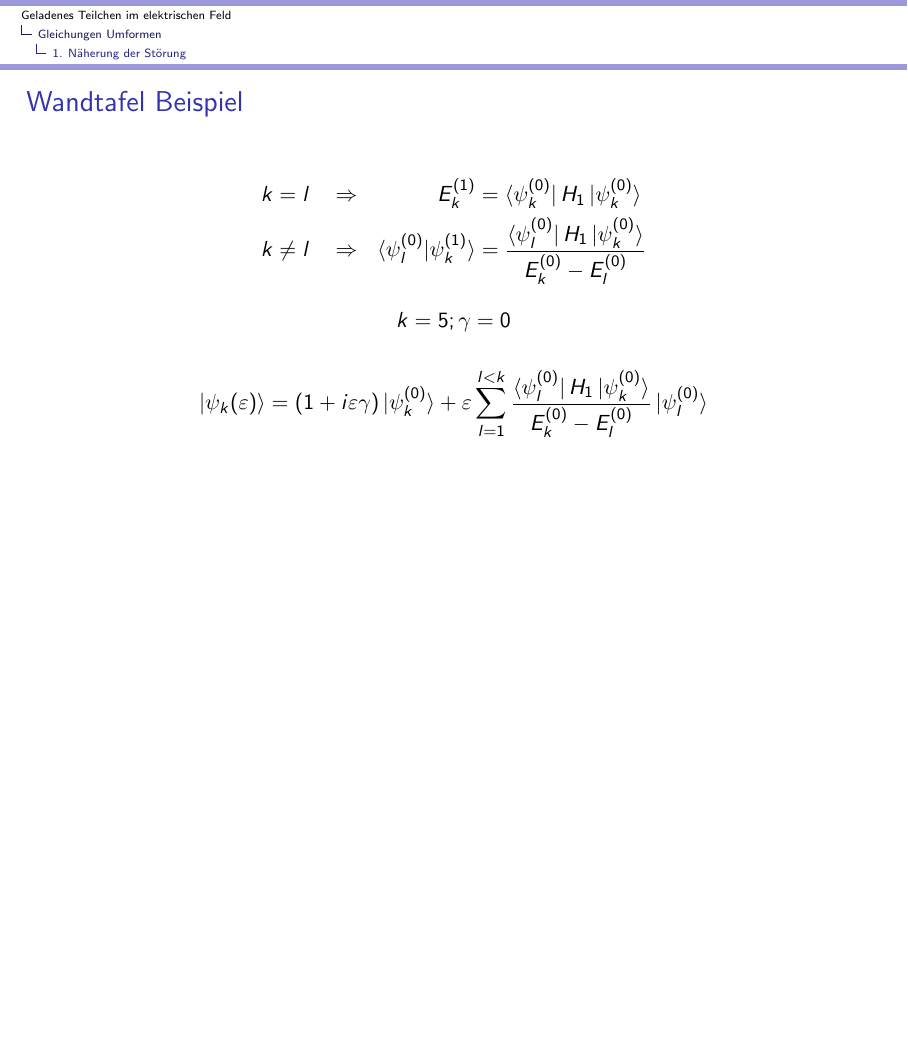
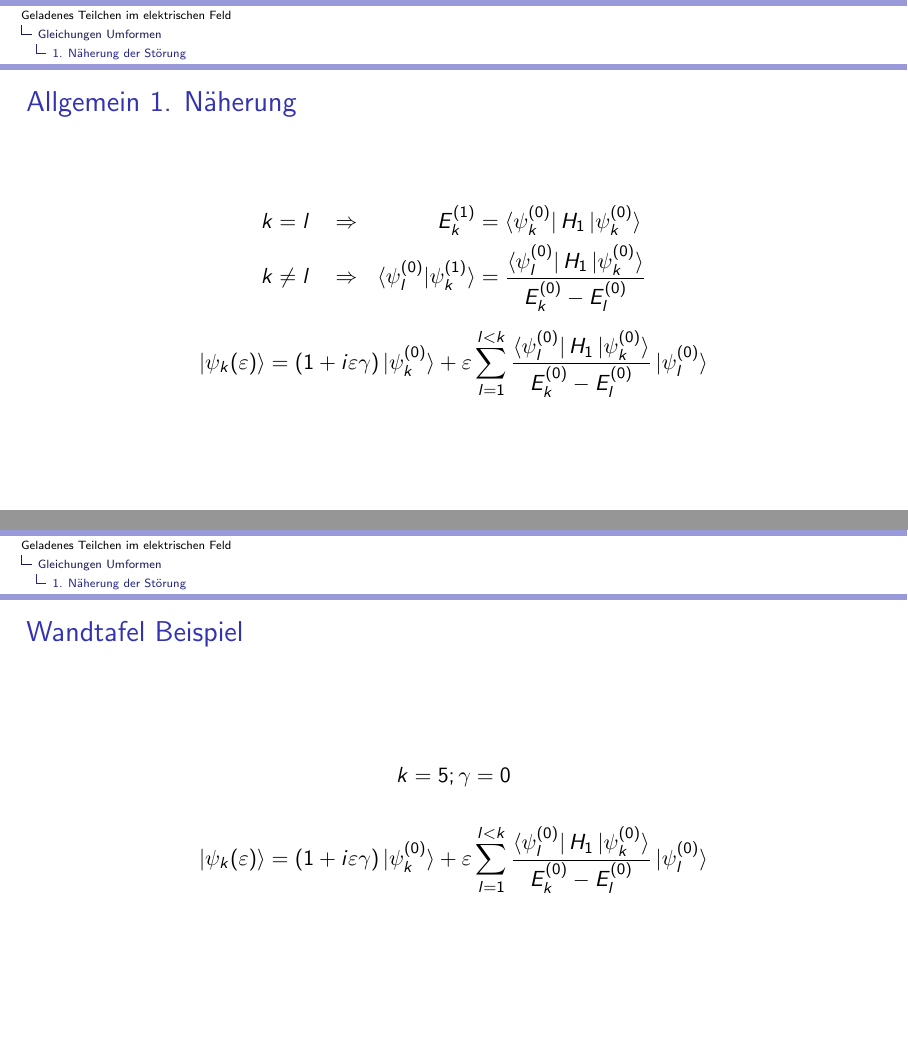
Before and after one commit to AndreasFMueller/SeminarQM, LaTeX slides (vortraege/efeld/main.tex): page 10 of 14 before the commit and pages 10 and 11 of 15 after it, the two joined at a grey line, the shorter picture padded with empty space. Compiled offline with pdfLaTeX; a LaTeX package or settings file that is missing is left out.

Commit message:
Viele Korrekturen & noch eine Probe.

```diff
--- a/vortraege/efeld/main.tex
+++ b/vortraege/efeld/main.tex
@@ -142,7 +142,7 @@
 
 
 \begin{frame}
-  \frametitle{ Wandtafel Beispiel }
+  \frametitle{ Allgemein 1. N\"aherung }
 
   \[
       \begin{aligned}
@@ -160,7 +160,24 @@
     \end{aligned}
   \]
 
-  \\
+  \[
+    |\psi_k(\varepsilon)\rangle
+    =
+    (1+i\varepsilon \gamma)
+    \,|\psi_k^{(0)}\rangle
+    +
+    \varepsilon
+    \sum_{l=1}^{ l < k }
+    \frac{\langle \psi_l^{(0)}|\, H_1 \,|\psi_k^{(0)}\rangle}{E_k^{(0)}-E_l^{(0)}}
+    \,
+    |\psi_l^{(0)}\rangle
+  \]
+
+\end{frame}
+
+
+\begin{frame}
+  \frametitle{ Wandtafel Beispiel }
 
   \[
     k = 5 ; \gamma = 0
```
Also changed, not shown: vortraege/efeld/main.tex (11 more changed lines).
